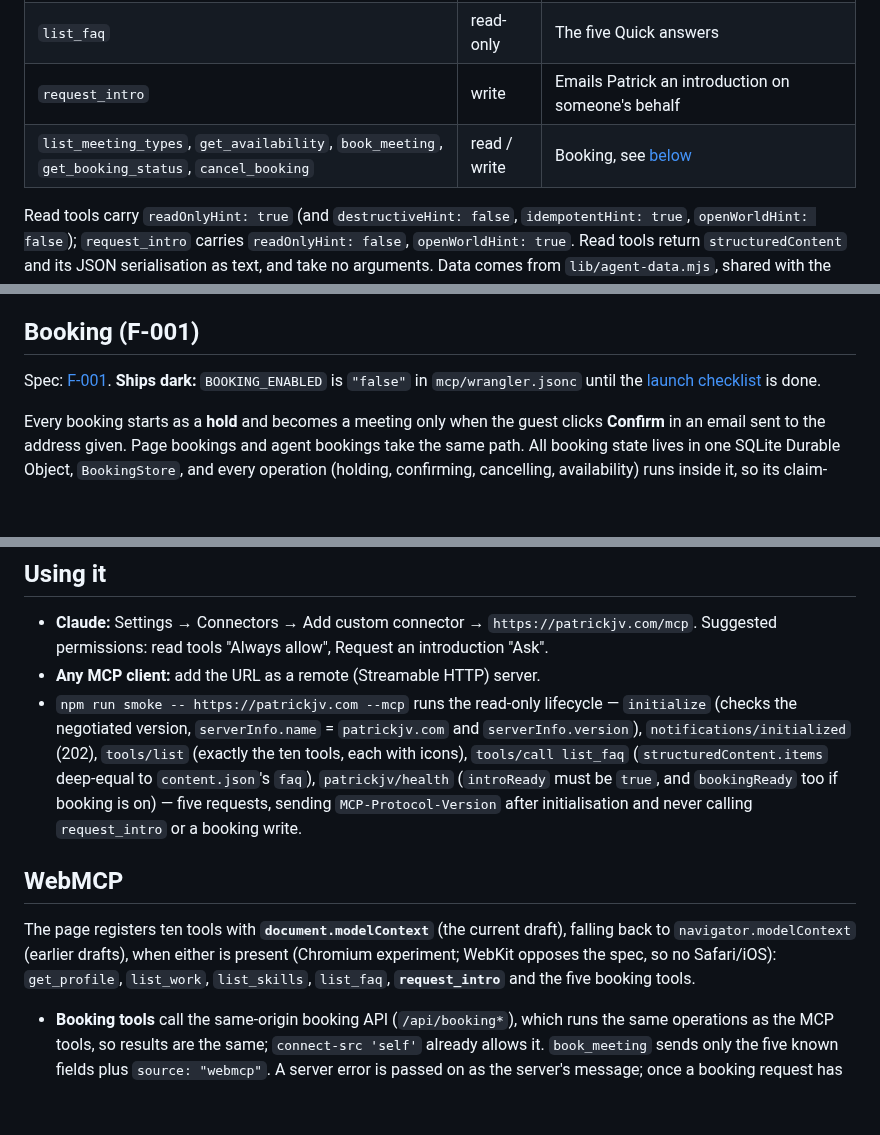
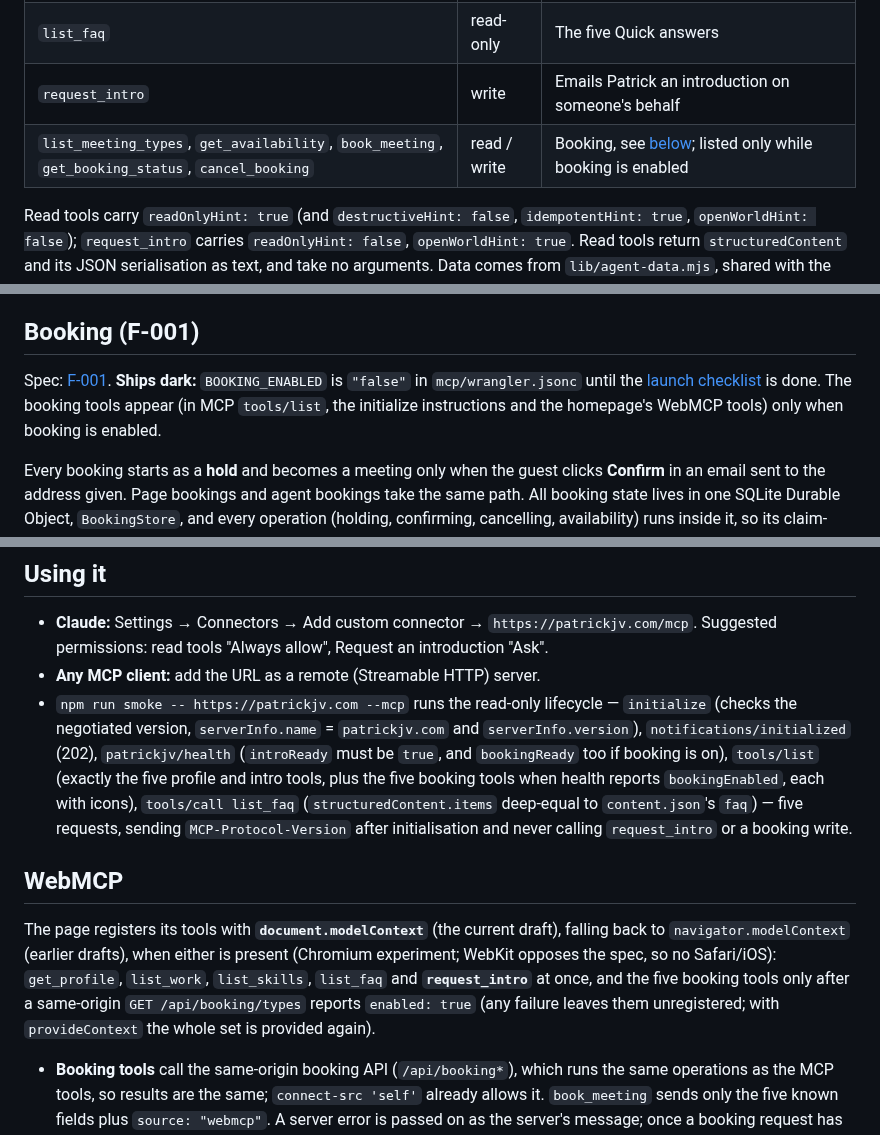
Before and after one commit to PVieira04/patrickjv-eng-site, a Markdown page: docs/04-mcp-and-webmcp.md, 3 parts joined by grey strips. GitHub-like rendering; blank space fills up the shorter version.

Commit message:
docs: F-001 — booking tools appear only when booking is enabled; types reports enabled
Co-Authored-By: Claude Opus 5.5 <noreply@anthropic.com>
Claude-Session: https://claude.ai/code/session_016XsG9PHgykpgNLHBfY7opC

```diff
--- a/docs/04-mcp-and-webmcp.md
+++ b/docs/04-mcp-and-webmcp.md
@@ -13,7 +13,7 @@
 | `list_skills` | read-only | Skills |
 | `list_faq` | read-only | The five Quick answers |
 | `request_intro` | write | Emails Patrick an introduction on someone's behalf |
-| `list_meeting_types`, `get_availability`, `book_meeting`, `get_booking_status`, `cancel_booking` | read / write | Booking, see [below](#booking) |
+| `list_meeting_types`, `get_availability`, `book_meeting`, `get_booking_status`, `cancel_booking` | read / write | Booking, see [below](#booking); listed only while booking is enabled |
 
 Read tools carry `readOnlyHint: true` (and `destructiveHint: false`, `idempotentHint: true`, `openWorldHint: false`); `request_intro` carries `readOnlyHint: false`, `openWorldHint: true`. Read tools return `structuredContent` and its JSON serialisation as text, and take no arguments. Data comes from `lib/agent-data.mjs`, shared with the page.
 
@@ -109,7 +109,7 @@ Double opt-in (email the sender a confirmation link) needs sending to arbitrary
 <a id="booking"></a>
 ## Booking (F-001)
 
-Spec: [F-001](specs/F-001-booking.md). **Ships dark:** `BOOKING_ENABLED` is `"false"` in `mcp/wrangler.jsonc` until the [launch checklist](06-operations.md#booking-launch) is done.
+Spec: [F-001](specs/F-001-booking.md). **Ships dark:** `BOOKING_ENABLED` is `"false"` in `mcp/wrangler.jsonc` until the [launch checklist](06-operations.md#booking-launch) is done. The booking tools appear (in MCP `tools/list`, the initialize instructions and the homepage's WebMCP tools) only when booking is enabled.
 
 Every booking starts as a **hold** and becomes a meeting only when the guest clicks **Confirm** in an email sent to the address given. Page bookings and agent bookings take the same path. All booking state lives in one SQLite Durable Object, `BookingStore`, and every operation (holding, confirming, cancelling, availability) runs inside it, so its claim-before-await blocks serialise (spike S2).
 
@@ -178,12 +178,12 @@ Listed on the official registry (`registry.modelcontextprotocol.io`) as **`com.p
 
 - **Claude:** Settings → Connectors → Add custom connector → `https://patrickjv.com/mcp`. Suggested permissions: read tools "Always allow", Request an introduction "Ask".
 - **Any MCP client:** add the URL as a remote (Streamable HTTP) server.
-- `npm run smoke -- https://patrickjv.com --mcp` runs the read-only lifecycle — `initialize` (checks the negotiated version, `serverInfo.name` = `patrickjv.com` and `serverInfo.version`), `notifications/initialized` (202), `tools/list` (exactly the ten tools, each with icons), `tools/call list_faq` (`structuredContent.items` deep-equal to `content.json`'s `faq`), `patrickjv/health` (`introReady` must be `true`, and `bookingReady` too if booking is on) — five requests, sending `MCP-Protocol-Version` after initialisation and never calling `request_intro` or a booking write.
+- `npm run smoke -- https://patrickjv.com --mcp` runs the read-only lifecycle — `initialize` (checks the negotiated version, `serverInfo.name` = `patrickjv.com` and `serverInfo.version`), `notifications/initialized` (202), `patrickjv/health` (`introReady` must be `true`, and `bookingReady` too if booking is on), `tools/list` (exactly the five profile and intro tools, plus the five booking tools when health reports `bookingEnabled`, each with icons), `tools/call list_faq` (`structuredContent.items` deep-equal to `content.json`'s `faq`) — five requests, sending `MCP-Protocol-Version` after initialisation and never calling `request_intro` or a booking write.
 
 <a id="webmcp"></a>
 ## WebMCP
 
-The page registers ten tools with **`document.modelContext`** (the current draft), falling back to `navigator.modelContext` (earlier drafts), when either is present (Chromium experiment; WebKit opposes the spec, so no Safari/iOS): `get_profile`, `list_work`, `list_skills`, `list_faq`, **`request_intro`** and the five booking tools.
+The page registers its tools with **`document.modelContext`** (the current draft), falling back to `navigator.modelContext` (earlier drafts), when either is present (Chromium experiment; WebKit opposes the spec, so no Safari/iOS): `get_profile`, `list_work`, `list_skills`, `list_faq` and **`request_intro`** at once, and the five booking tools only after a same-origin `GET /api/booking/types` reports `enabled: true` (any failure leaves them unregistered; with `provideContext` the whole set is provided again).
 - **Booking tools** call the same-origin booking API (`/api/booking*`), which runs the same operations as the MCP tools, so results are the same; `connect-src 'self'` already allows it. `book_meeting` sends only the five known fields plus `source: "webmcp"`. A server error is passed on as the server's message; once a booking request has been sent, no readable answer is reported as "may or may not have been held", never "not booked". The build fails if a booking tool has no implementation in the page script, and `test/webmcp-booking.test.mjs` runs the script against the real handler.
 
 - Tool names, titles, descriptions, input schemas and `readOnlyHint` annotations come from the MCP server's `tools()`, spliced in by the build, so the two surfaces describe the same tools in the same words (including "not the footballer").
```
Also changed, not shown: other parts of docs/04-mcp-and-webmcp.md (+2 -2 lines).
